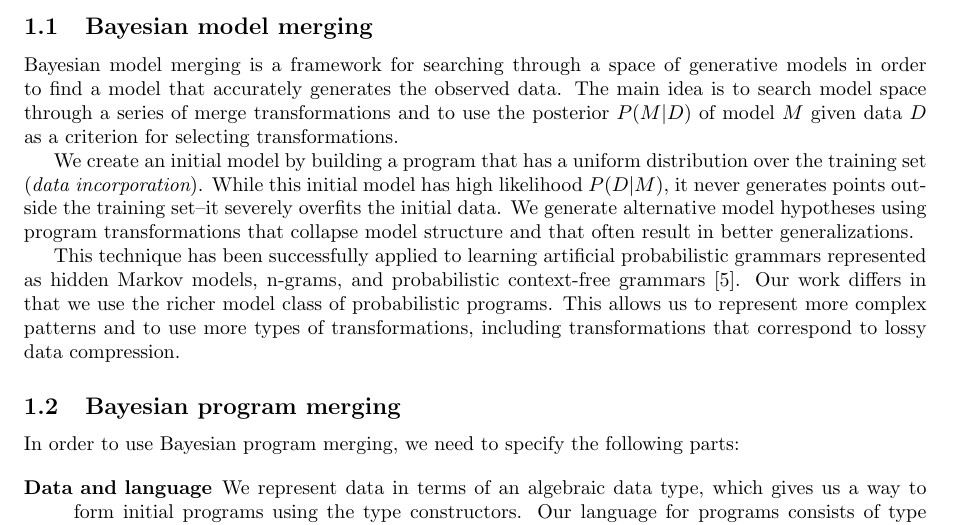
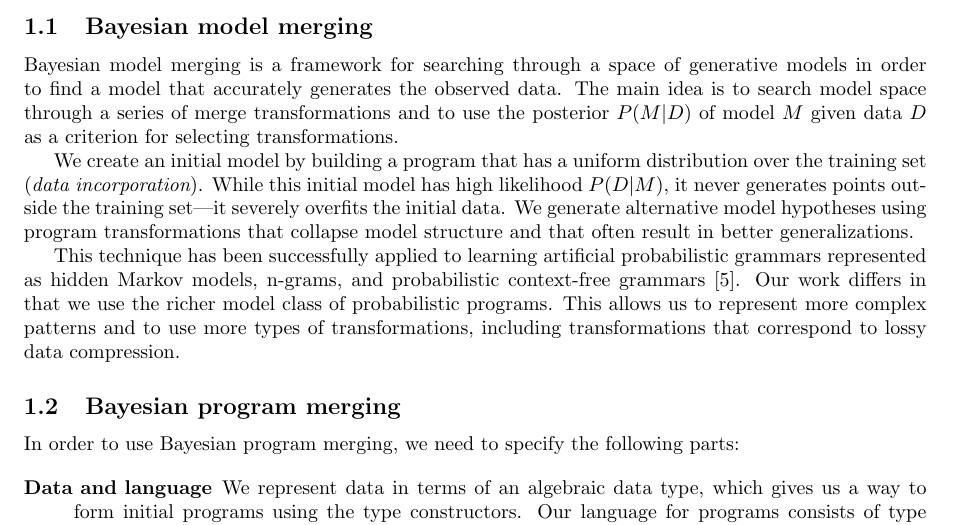
Before and after one commit to ih/bpm, a LaTeX paper (report/tech_reportv5.tex): part of page 3 of 34, cut so that both start at the same text. Compiled offline with pdfLaTeX.

Commit message:
en dash to em dash :)

```diff
--- a/report/tech_reportv5.tex
+++ b/report/tech_reportv5.tex
@@ -67,7 +67,7 @@ This report \emph{is not} a completed academic work. In particular, it does litt
 
 Bayesian model merging is a framework for searching through a space of generative models in order to find a model that accurately generates the observed data.  The main idea is to search model space through a series of merge transformations and to use the posterior $P(M|D)$ of model $M$ given data $D$ as a criterion for selecting transformations.
 
-We create an initial model by building a program that has a uniform distribution over the training set ({\em data incorporation}).  While this initial model has high likelihood $P(D|M)$, it never generates points outside the training set--it severely overfits the initial data.  We generate alternative model hypotheses using program transformations that collapse model structure and that often result in better generalizations.
+We create an initial model by building a program that has a uniform distribution over the training set ({\em data incorporation}).  While this initial model has high likelihood $P(D|M)$, it never generates points outside the training set---it severely overfits the initial data.  We generate alternative model hypotheses using program transformations that collapse model structure and that often result in better generalizations.
 
 This technique has been successfully applied to learning artificial probabilistic grammars represented as hidden Markov models, n-grams, and probabilistic context-free grammars \cite{Stolcke:1994:IPG:645515.658235}. Our work differs in that we use the richer model class of probabilistic programs.  This allows us to represent more complex patterns and to use more types of transformations, including transformations that correspond to lossy data compression.
 
```
Also changed, not shown: report/tech_reportv5.pdf.
